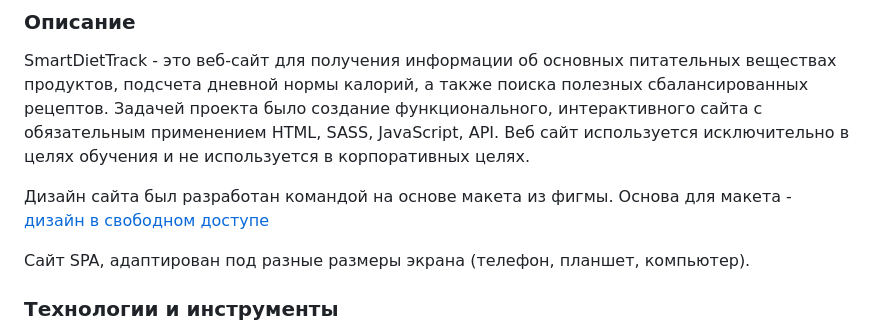
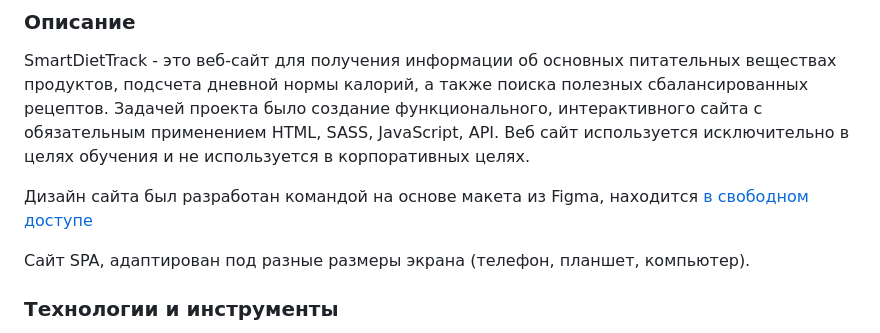
Before and after one commit to grigaskate/3Girls-team.github.io, a Markdown page: README.md, the part around the change printed below. Rendered like a GitHub page.

```diff
--- a/README.md
+++ b/README.md
@@ -46,8 +47,8 @@ SmartDietTrack - это веб-сайт для получения информа
 Задачей проекта было создание функционального, интерактивного сайта с обязательным применением HTML, SASS, JavaScript, API.
 Веб сайт используется исключительно в целях обучения и не используется в корпоративных целях.
 
-Дизайн сайта был разработан командой на основе макета  из фигмы.
-Основа для макета - [дизайн в свободном доступе](https://www.figma.com/file/NzUxmldLBgTid1UN0AiwJF/Agriculture-Webflow-Website-Template-(Community)?type=design&node-id=2-9967&mode=design&t=26za1y9YxPiBUaVe-0)
+Дизайн сайта был разработан командой на основе макета из Figma, находится
+[в свободном доступе](https://www.figma.com/file/NzUxmldLBgTid1UN0AiwJF/Agriculture-Webflow-Website-Template-(Community)?type=design&node-id=2-9967&mode=design&t=26za1y9YxPiBUaVe-0)
 
 Сайт SPA, адаптирован под разные размеры экрана (телефон, планшет, компьютер).
 
```
Also changed, not shown: other parts of README.md (+5 -4 lines).
